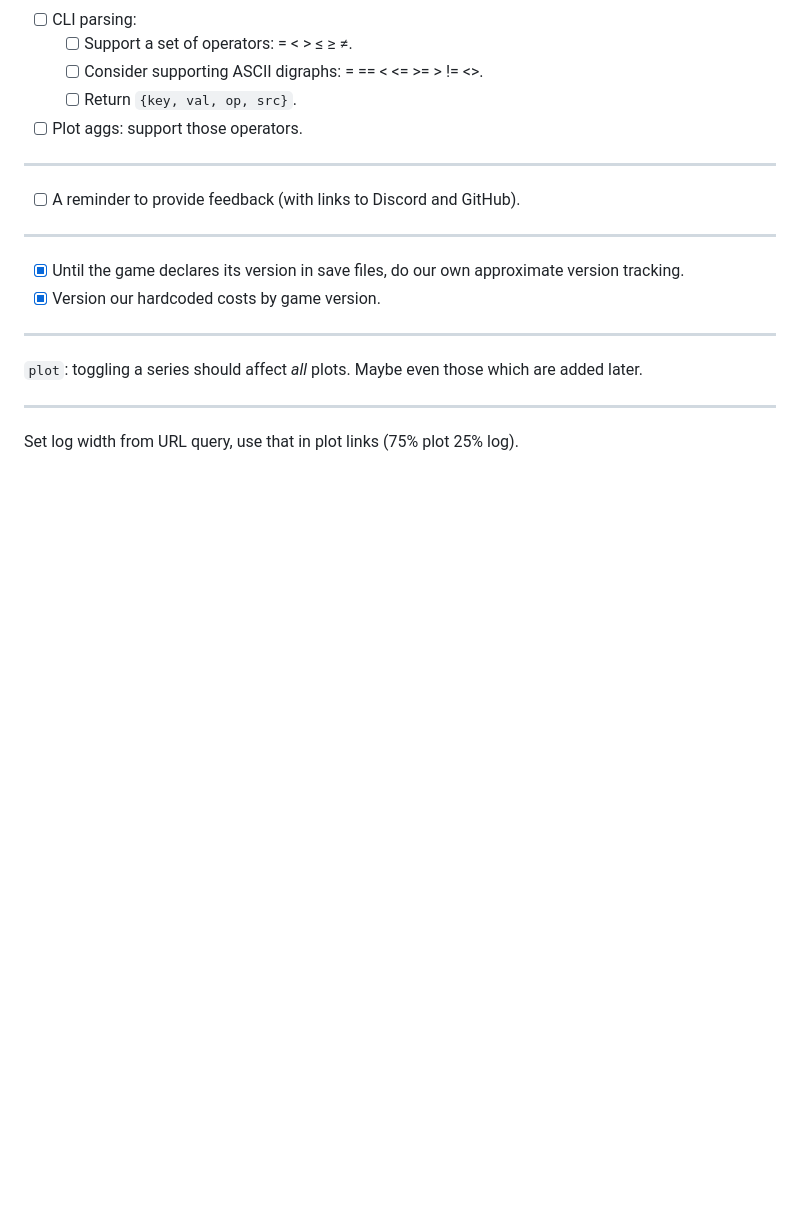
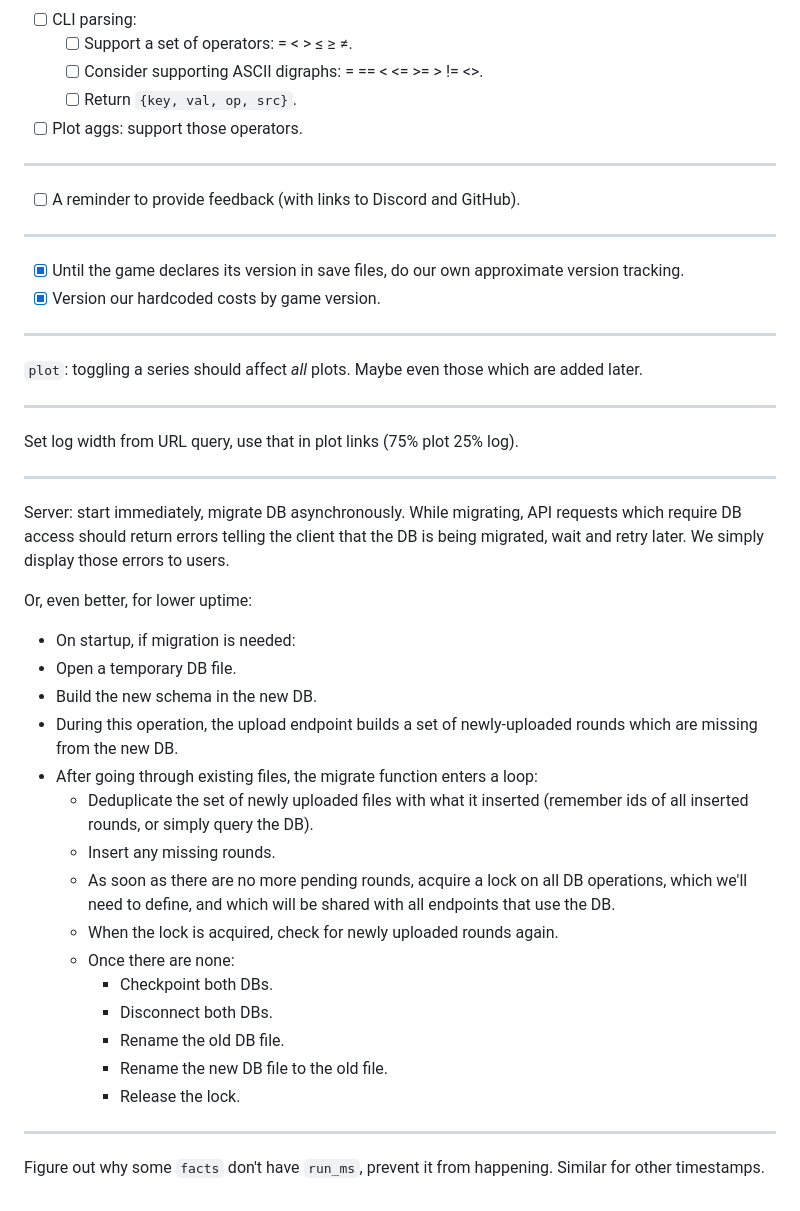
Before and after one commit to mitranim/tabularius, a Markdown page: todo.md, the part around the change. GitHub-like rendering; blank space fills up the shorter version.

Commit message:
more todos

```diff
--- a/todo.md
+++ b/todo.md
@@ -1688,3 +1688,28 @@ Plot totals: add `round_num`.
 ---
 
 Set log width from URL query, use that in plot links (75% plot 25% log).
+
+---
+
+Server: start immediately, migrate DB asynchronously. While migrating, API requests which require DB access should return errors telling the client that the DB is being migrated, wait and retry later. We simply display those errors to users.
+
+Or, even better, for lower uptime:
+* On startup, if migration is needed:
+* Open a temporary DB file.
+* Build the new schema in the new DB.
+* During this operation, the upload endpoint builds a set of newly-uploaded rounds which are missing from the new DB.
+* After going through existing files, the migrate function enters a loop:
+  * Deduplicate the set of newly uploaded files with what it inserted (remember ids of all inserted rounds, or simply query the DB).
+  * Insert any missing rounds.
+  * As soon as there are no more pending rounds, acquire a lock on all DB operations, which we'll need to define, and which will be shared with all endpoints that use the DB.
+  * When the lock is acquired, check for newly uploaded rounds again.
+  * Once there are none:
+    * Checkpoint both DBs.
+    * Disconnect both DBs.
+    * Rename the old DB file.
+    * Rename the new DB file to the old file.
+    * Release the lock.
+
+---
+
+Figure out why some `facts` don't have `run_ms`, prevent it from happening. Similar for other timestamps.
```
